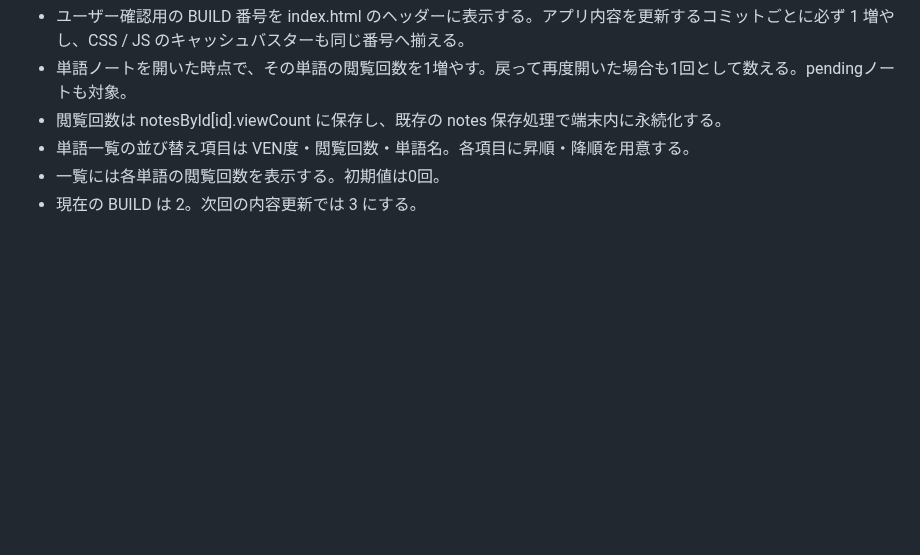
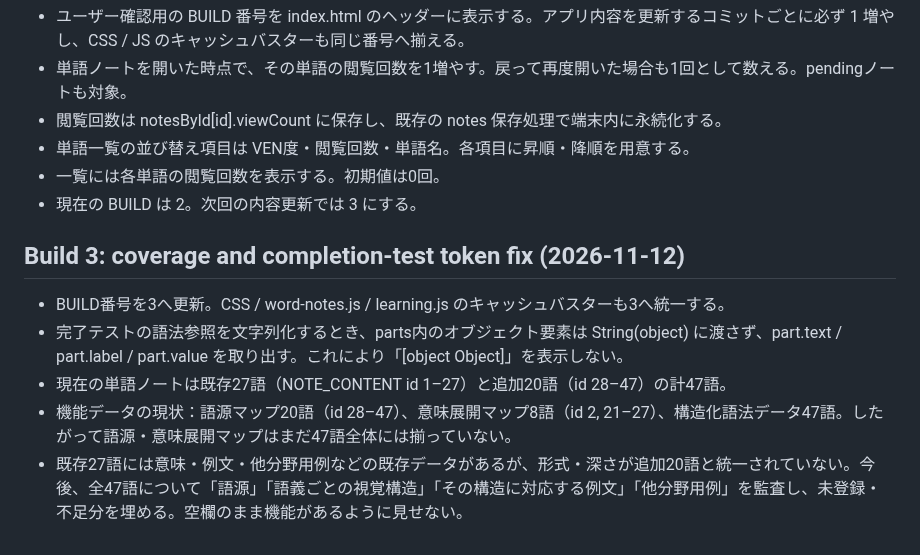
Before and after one commit to BC-sileo/vocab-OS, a Markdown page: WORD_NOTE_SPEC.md, the part around the change. Rendered like a GitHub page; blank space fills up the shorter version.

Commit message:
Record build 3 fix and vocabulary feature coverage audit

```diff
--- a/WORD_NOTE_SPEC.md
+++ b/WORD_NOTE_SPEC.md
@@ -347,3 +347,11 @@ compareなど一部の単語だけに作り込んだUIを、別の単語にも
 - 単語一覧の並び替え項目は VEN度・閲覧回数・単語名。各項目に昇順・降順を用意する。
 - 一覧には各単語の閲覧回数を表示する。初期値は0回。
 - 現在の BUILD は 2。次回の内容更新では 3 にする。
+
+## Build 3: coverage and completion-test token fix (2026-11-12)
+
+- BUILD番号を3へ更新。CSS / word-notes.js / learning.js のキャッシュバスターも3へ統一する。
+- 完了テストの語法参照を文字列化するとき、parts内のオブジェクト要素は String(object) に渡さず、part.text / part.label / part.value を取り出す。これにより「[object Object]」を表示しない。
+- 現在の単語ノートは既存27語（NOTE_CONTENT id 1–27）と追加20語（id 28–47）の計47語。
+- 機能データの現状：語源マップ20語（id 28–47）、意味展開マップ8語（id 2, 21–27）、構造化語法データ47語。したがって語源・意味展開マップはまだ47語全体には揃っていない。
+- 既存27語には意味・例文・他分野用例などの既存データがあるが、形式・深さが追加20語と統一されていない。今後、全47語について「語源」「語義ごとの視覚構造」「その構造に対応する例文」「他分野用例」を監査し、未登録・不足分を埋める。空欄のまま機能があるように見せない。
```
